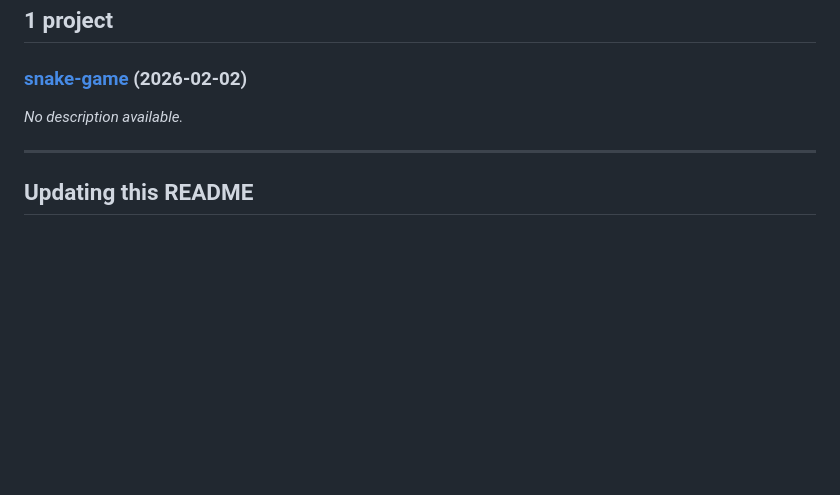
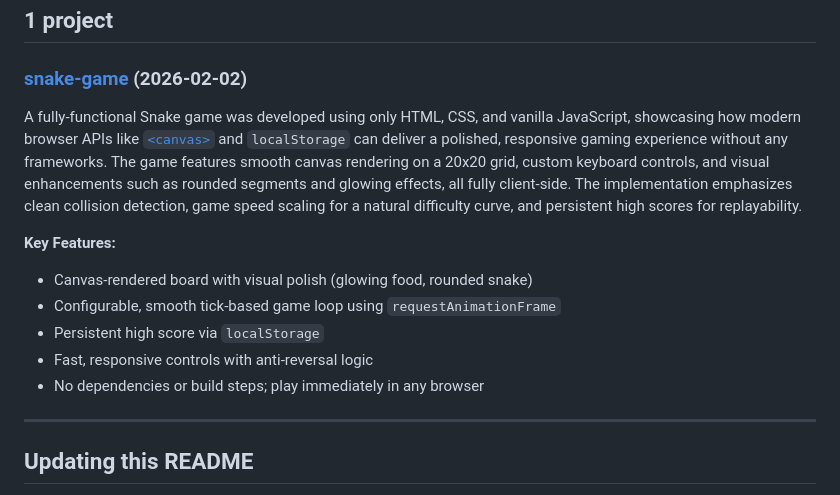
Before and after one commit to antocuni/vibes, a Markdown page: README.md, the part around the change. Rendered like a GitHub page; blank space fills up the shorter version.

Commit message:
Auto-update README with cogapp [skip ci]

```diff
--- a/README.md
+++ b/README.md
@@ -130,7 +130,14 @@ else:
 
 ### [snake-game](https://github.com/antocuni/vibes/tree/main/snake-game) (2026-02-02)
 
-*No description available.*
+A fully-functional Snake game was developed using only HTML, CSS, and vanilla JavaScript, showcasing how modern browser APIs like [`<canvas>`](https://developer.mozilla.org/en-US/docs/Web/API/Canvas_API) and `localStorage` can deliver a polished, responsive gaming experience without any frameworks. The game features smooth canvas rendering on a 20x20 grid, custom keyboard controls, and visual enhancements such as rounded segments and glowing effects, all fully client-side. The implementation emphasizes clean collision detection, game speed scaling for a natural difficulty curve, and persistent high scores for replayability.
+
+**Key Features:**
+- Canvas-rendered board with visual polish (glowing food, rounded snake)
+- Configurable, smooth tick-based game loop using `requestAnimationFrame`
+- Persistent high score via `localStorage`
+- Fast, responsive controls with anti-reversal logic
+- No dependencies or build steps; play immediately in any browser
 
 <!--[[[end]]]-->
 
```
Also changed, not shown: snake-game/_summary.md (added, +8 -0 lines).
